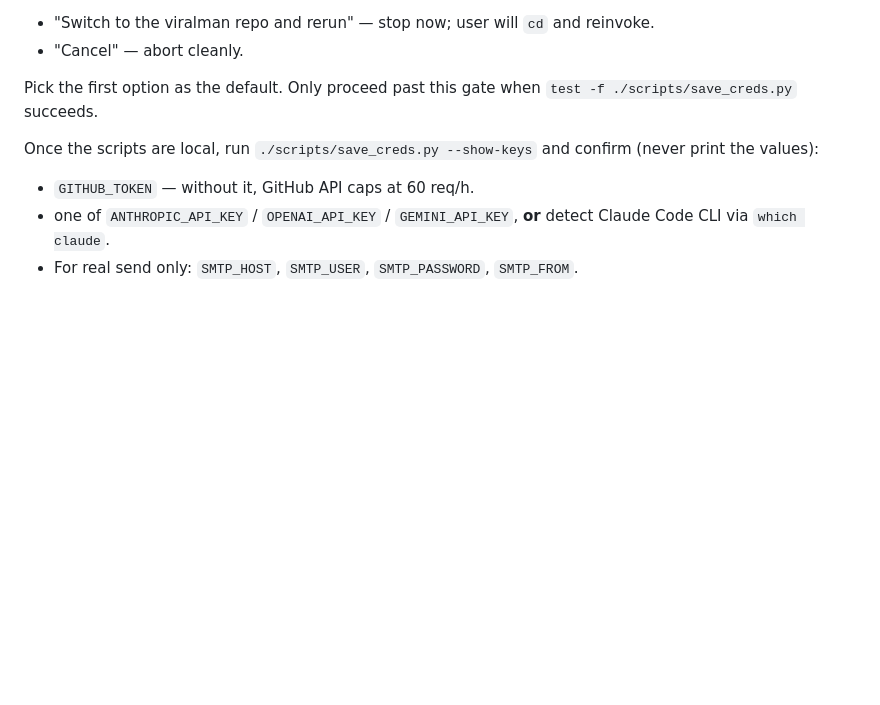
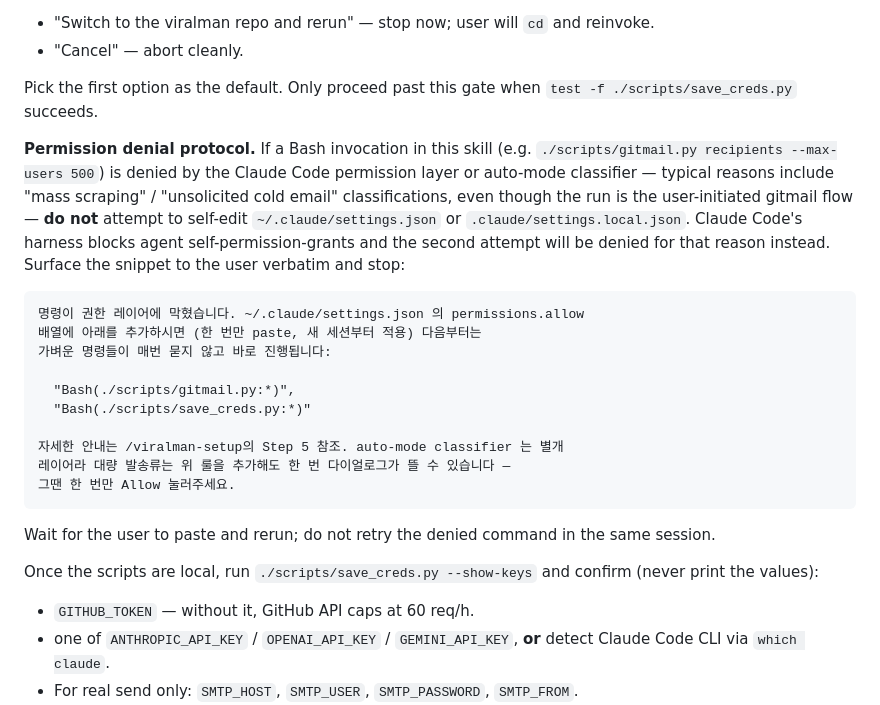
Before and after one commit to art8engine/viralman, a Markdown page: skills/gitmail/SKILL.md, the part around the change. Drawn GitHub-style; blank space fills up the shorter version.

````diff
--- a/skills/gitmail/SKILL.md
+++ b/skills/gitmail/SKILL.md
@@ -38,6 +38,23 @@ When the user enters via `/gitmail`, the argument parsing in `commands/gitmail.m
 - "Cancel" — abort cleanly.
 
 Pick the first option as the default. Only proceed past this gate when `test -f ./scripts/save_creds.py` succeeds.
+
+**Permission denial protocol.** If a Bash invocation in this skill (e.g. `./scripts/gitmail.py recipients --max-users 500`) is denied by the Claude Code permission layer or auto-mode classifier — typical reasons include "mass scraping" / "unsolicited cold email" classifications, even though the run is the user-initiated gitmail flow — **do not** attempt to self-edit `~/.claude/settings.json` or `.claude/settings.local.json`. Claude Code's harness blocks agent self-permission-grants and the second attempt will be denied for that reason instead. Surface the snippet to the user verbatim and stop:
+
+```
+명령이 권한 레이어에 막혔습니다. ~/.claude/settings.json 의 permissions.allow
+배열에 아래를 추가하시면 (한 번만 paste, 새 세션부터 적용) 다음부터는
+가벼운 명령들이 매번 묻지 않고 바로 진행됩니다:
+
+  "Bash(./scripts/gitmail.py:*)",
+  "Bash(./scripts/save_creds.py:*)"
+
+자세한 안내는 /viralman-setup의 Step 5 참조. auto-mode classifier 는 별개
+레이어라 대량 발송류는 위 룰을 추가해도 한 번 다이얼로그가 뜰 수 있습니다 —
+그땐 한 번만 Allow 눌러주세요.
+```
+
+Wait for the user to paste and rerun; do not retry the denied command in the same session.
 
 Once the scripts are local, run `./scripts/save_creds.py --show-keys` and confirm (never print the values):
 
````
Also changed, not shown: skills/twitter-reply/SKILL.md (+17 -0 lines), skills/viralman-setup/SKILL.md (+34 -0 lines).
